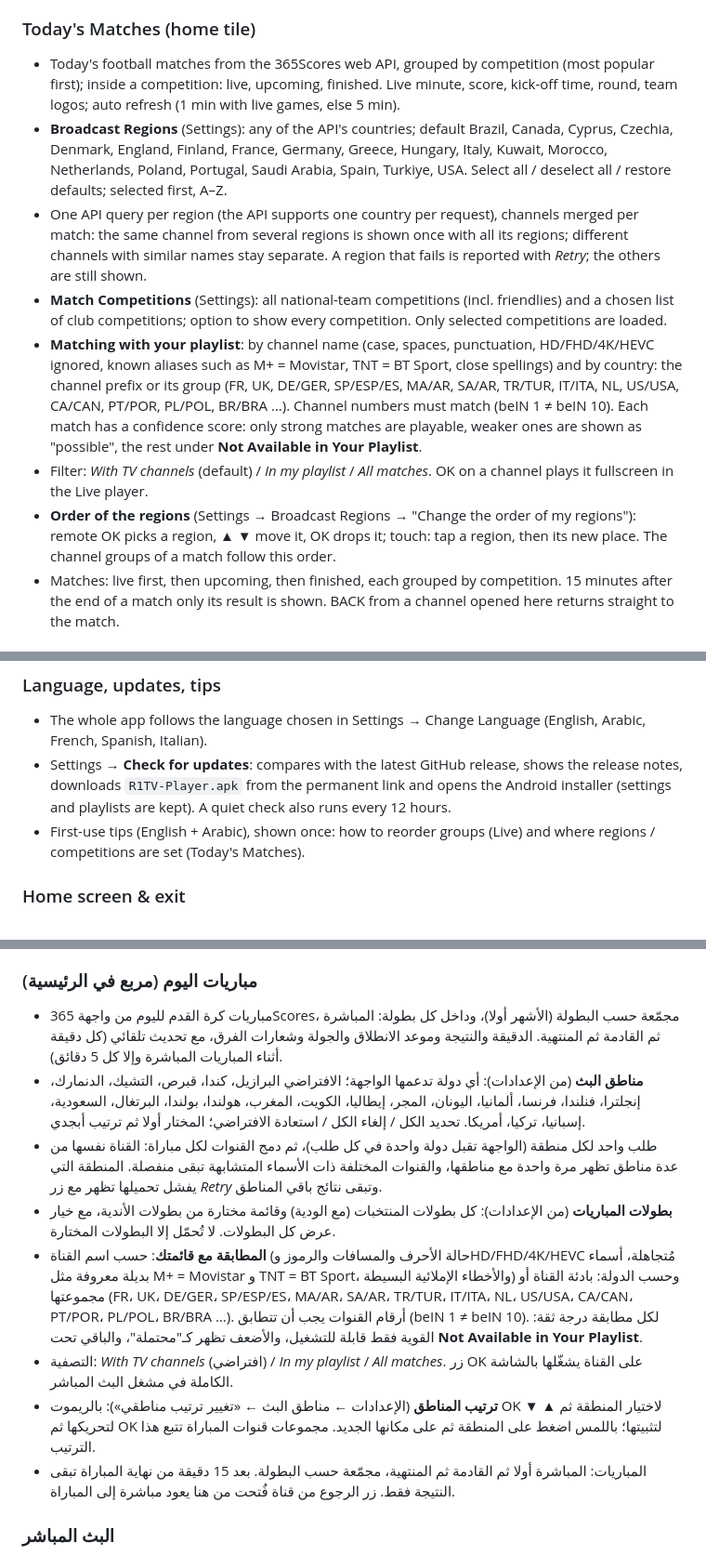
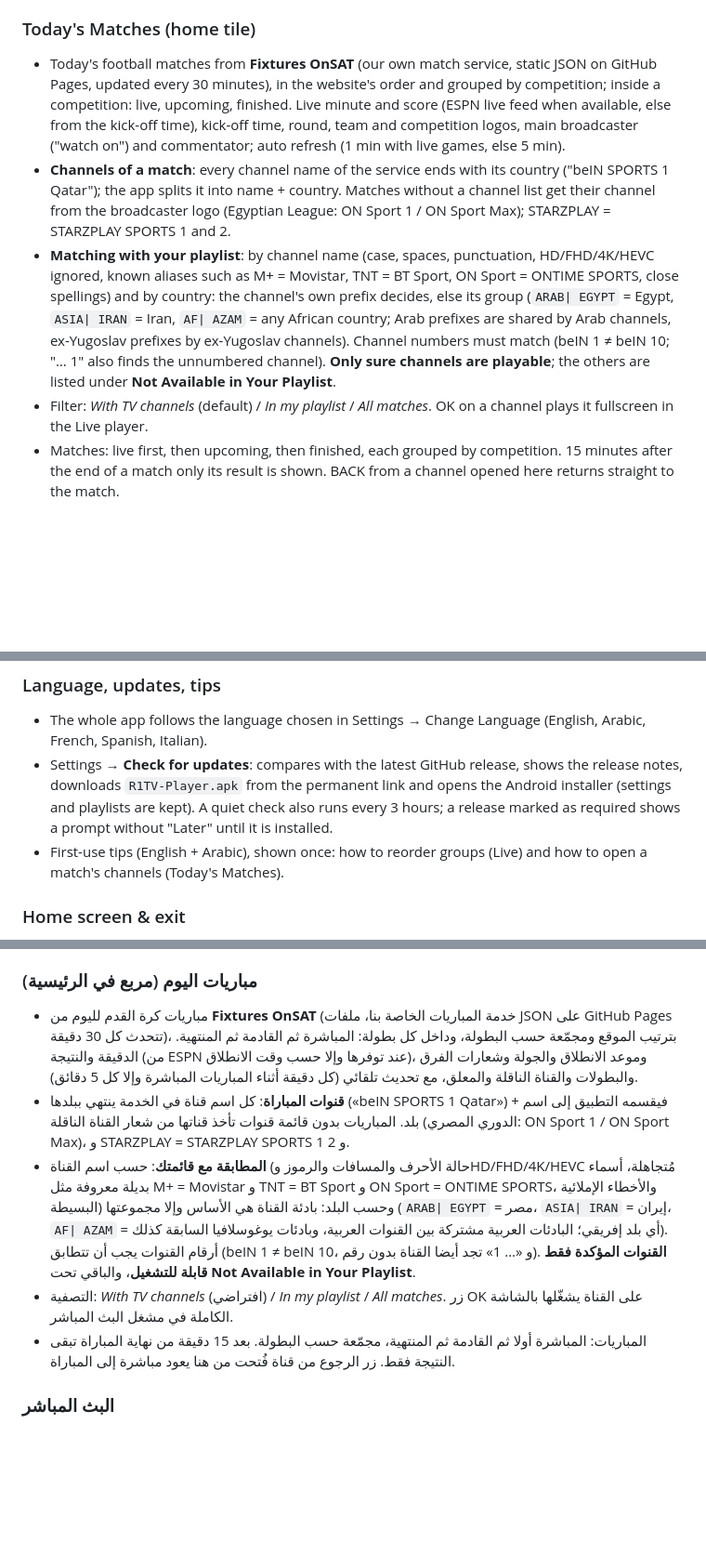
Before and after one commit to r1tec-store/R1TV-Player, a Markdown page: FEATURES.md, 3 parts joined by grey strips. Shown at 93% size. Rendered like a GitHub page; blank space fills up the shorter version.

```diff
--- a/FEATURES.md
+++ b/FEATURES.md
@@ -9,13 +9,10 @@
 - Automatic playlist refresh every 6, 12 (default), 24 or 48 hours; *Reload* on the home screen refreshes on demand.
 
 ### Today's Matches (home tile)
-- Today's football matches from the 365Scores web API, grouped by competition (most popular first); inside a competition: live, upcoming, finished. Live minute, score, kick-off time, round, team logos; auto refresh (1 min with live games, else 5 min).
-- **Broadcast Regions** (Settings): any of the API's countries; default Brazil, Canada, Cyprus, Czechia, Denmark, England, Finland, France, Germany, Greece, Hungary, Italy, Kuwait, Morocco, Netherlands, Poland, Portugal, Saudi Arabia, Spain, Turkiye, USA. Select all / deselect all / restore defaults; selected first, A–Z.
-- One API query per region (the API supports one country per request), channels merged per match: the same channel from several regions is shown once with all its regions; different channels with similar names stay separate. A region that fails is reported with *Retry*; the others are still shown.
-- **Match Competitions** (Settings): all national-team competitions (incl. friendlies) and a chosen list of club competitions; option to show every competition. Only selected competitions are loaded.
-- **Matching with your playlist**: by channel name (case, spaces, punctuation, HD/FHD/4K/HEVC ignored, known aliases such as M+ = Movistar, TNT = BT Sport, close spellings) and by country: the channel prefix or its group (FR, UK, DE/GER, SP/ESP/ES, MA/AR, SA/AR, TR/TUR, IT/ITA, NL, US/USA, CA/CAN, PT/POR, PL/POL, BR/BRA …). Channel numbers must match (beIN 1 ≠ beIN 10). Each match has a confidence score: only strong matches are playable, weaker ones are shown as "possible", the rest under **Not Available in Your Playlist**.
+- Today's football matches from **Fixtures OnSAT** (our own match service, static JSON on GitHub Pages, updated every 30 minutes), in the website's order and grouped by competition; inside a competition: live, upcoming, finished. Live minute and score (ESPN live feed when available, else from the kick-off time), kick-off time, round, team and competition logos, main broadcaster ("watch on") and commentator; auto refresh (1 min with live games, else 5 min).
+- **Channels of a match**: every channel name of the service ends with its country ("beIN SPORTS 1 Qatar"); the app splits it into name + country. Matches without a channel list get their channel from the broadcaster logo (Egyptian League: ON Sport 1 / ON Sport Max); STARZPLAY = STARZPLAY SPORTS 1 and 2.
+- **Matching with your playlist**: by channel name (case, spaces, punctuation, HD/FHD/4K/HEVC ignored, known aliases such as M+ = Movistar, TNT = BT Sport, ON Sport = ONTIME SPORTS, close spellings) and by country: the channel's own prefix decides, else its group (`ARAB| EGYPT` = Egypt, `ASIA| IRAN` = Iran, `AF| AZAM` = any African country; Arab prefixes are shared by Arab channels, ex-Yugoslav prefixes by ex-Yugoslav channels). Channel numbers must match (beIN 1 ≠ beIN 10; "… 1" also finds the unnumbered channel). **Only sure channels are playable**; the others are listed under **Not Available in Your Playlist**.
 - Filter: *With TV channels* (default) / *In my playlist* / *All matches*. OK on a channel plays it fullscreen in the Live player.
-- **Order of the regions** (Settings → Broadcast Regions → "Change the order of my regions"): remote OK picks a region, ▲ ▼ move it, OK drops it; touch: tap a region, then its new place. The channel groups of a match follow this order.
 - Matches: live first, then upcoming, then finished, each grouped by competition. 15 minutes after the end of a match only its result is shown. BACK from a channel opened here returns straight to the match.
 
 ### Live TV
@@ -44,8 +41,8 @@
 
 ### Language, updates, tips
 - The whole app follows the language chosen in Settings → Change Language (English, Arabic, French, Spanish, Italian).
-- Settings → **Check for updates**: compares with the latest GitHub release, shows the release notes, downloads `R1TV-Player.apk` from the permanent link and opens the Android installer (settings and playlists are kept). A quiet check also runs every 12 hours.
-- First-use tips (English + Arabic), shown once: how to reorder groups (Live) and where regions / competitions are set (Today's Matches).
+- Settings → **Check for updates**: compares with the latest GitHub release, shows the release notes, downloads `R1TV-Player.apk` from the permanent link and opens the Android installer (settings and playlists are kept). A quiet check also runs every 3 hours; a release marked as required shows a prompt without "Later" until it is installed.
+- First-use tips (English + Arabic), shown once: how to reorder groups (Live) and how to open a match's channels (Today's Matches).
 
 ### Home screen & exit
 - Tiles: Live, Movies, Series, Settings, Playlist, Reload, EXIT; subscription expiry, clock and date.
@@ -76,13 +73,10 @@
 - تحديث تلقائي للقائمة كل 6 أو 12 (افتراضي) أو 24 أو 48 ساعة، وزر *Reload* في الرئيسية للتحديث عند الطلب.
 
 ### مباريات اليوم (مربع في الرئيسية)
-- مباريات كرة القدم لليوم من واجهة 365Scores، مجمّعة حسب البطولة (الأشهر أولا)، وداخل كل بطولة: المباشرة ثم القادمة ثم المنتهية. الدقيقة والنتيجة وموعد الانطلاق والجولة وشعارات الفرق، مع تحديث تلقائي (كل دقيقة أثناء المباريات المباشرة وإلا كل 5 دقائق).
-- **مناطق البث** (من الإعدادات): أي دولة تدعمها الواجهة؛ الافتراضي البرازيل، كندا، قبرص، التشيك، الدنمارك، إنجلترا، فنلندا، فرنسا، ألمانيا، اليونان، المجر، إيطاليا، الكويت، المغرب، هولندا، بولندا، البرتغال، السعودية، إسبانيا، تركيا، أمريكا. تحديد الكل / إلغاء الكل / استعادة الافتراضي؛ المختار أولا ثم ترتيب أبجدي.
-- طلب واحد لكل منطقة (الواجهة تقبل دولة واحدة في كل طلب)، ثم دمج القنوات لكل مباراة: القناة نفسها من عدة مناطق تظهر مرة واحدة مع مناطقها، والقنوات المختلفة ذات الأسماء المتشابهة تبقى منفصلة. المنطقة التي يفشل تحميلها تظهر مع زر *Retry* وتبقى نتائج باقي المناطق.
-- **بطولات المباريات** (من الإعدادات): كل بطولات المنتخبات (مع الودية) وقائمة مختارة من بطولات الأندية، مع خيار عرض كل البطولات. لا تُحمّل إلا البطولات المختارة.
-- **المطابقة مع قائمتك**: حسب اسم القناة (حالة الأحرف والمسافات والرموز وHD/FHD/4K/HEVC مُتجاهلة، أسماء بديلة معروفة مثل M+ = Movistar و TNT = BT Sport، والأخطاء الإملائية البسيطة) وحسب الدولة: بادئة القناة أو مجموعتها (FR، UK، DE/GER، SP/ESP/ES، MA/AR، SA/AR، TR/TUR، IT/ITA، NL، US/USA، CA/CAN، PT/POR، PL/POL، BR/BRA …). أرقام القنوات يجب أن تتطابق (beIN 1 ≠ beIN 10). لكل مطابقة درجة ثقة: القوية فقط قابلة للتشغيل، والأضعف تظهر كـ"محتملة"، والباقي تحت **Not Available in Your Playlist**.
+- مباريات كرة القدم لليوم من **Fixtures OnSAT** (خدمة المباريات الخاصة بنا، ملفات JSON على GitHub Pages تتحدث كل 30 دقيقة)، بترتيب الموقع ومجمّعة حسب البطولة، وداخل كل بطولة: المباشرة ثم القادمة ثم المنتهية. الدقيقة والنتيجة (من ESPN عند توفرها وإلا حسب وقت الانطلاق)، وموعد الانطلاق والجولة وشعارات الفرق والبطولات والقناة الناقلة والمعلق، مع تحديث تلقائي (كل دقيقة أثناء المباريات المباشرة وإلا كل 5 دقائق).
+- **قنوات المباراة**: كل اسم قناة في الخدمة ينتهي ببلدها («beIN SPORTS 1 Qatar») فيقسمه التطبيق إلى اسم + بلد. المباريات بدون قائمة قنوات تأخذ قناتها من شعار القناة الناقلة (الدوري المصري: ON Sport 1 / ON Sport Max)، و STARZPLAY = STARZPLAY SPORTS 1 و 2.
+- **المطابقة مع قائمتك**: حسب اسم القناة (حالة الأحرف والمسافات والرموز وHD/FHD/4K/HEVC مُتجاهلة، أسماء بديلة معروفة مثل M+ = Movistar و TNT = BT Sport و ON Sport = ONTIME SPORTS، والأخطاء الإملائية البسيطة) وحسب البلد: بادئة القناة هي الأساس وإلا مجموعتها (`ARAB| EGYPT` = مصر، `ASIA| IRAN` = إيران، `AF| AZAM` = أي بلد إفريقي؛ البادئات العربية مشتركة بين القنوات العربية، وبادئات يوغوسلافيا السابقة كذلك). أرقام القنوات يجب أن تتطابق (beIN 1 ≠ beIN 10، و «… 1» تجد أيضا القناة بدون رقم). **القنوات المؤكدة فقط قابلة للتشغيل**، والباقي تحت **Not Available in Your Playlist**.
 - التصفية: *With TV channels* (افتراضي) / *In my playlist* / *All matches*. زر OK على القناة يشغّلها بالشاشة الكاملة في مشغل البث المباشر.
-- **ترتيب المناطق** (الإعدادات ← مناطق البث ← «تغيير ترتيب مناطقي»): بالريموت OK لاختيار المنطقة ثم ▲ ▼ لتحريكها ثم OK لتثبيتها؛ باللمس اضغط على المنطقة ثم على مكانها الجديد. مجموعات قنوات المباراة تتبع هذا الترتيب.
 - المباريات: المباشرة أولا ثم القادمة ثم المنتهية، مجمّعة حسب البطولة. بعد 15 دقيقة من نهاية المباراة تبقى النتيجة فقط. زر الرجوع من قناة فُتحت من هنا يعود مباشرة إلى المباراة.
 
 ### البث المباشر
```
Also changed, not shown: other parts of FEATURES.md (+2 -2 lines), README.md (+10 -16 lines), screenshots/match-channels.png, screenshots/match-competitions.png (deleted), screenshots/settings.png, screenshots/todays-matches.png.
